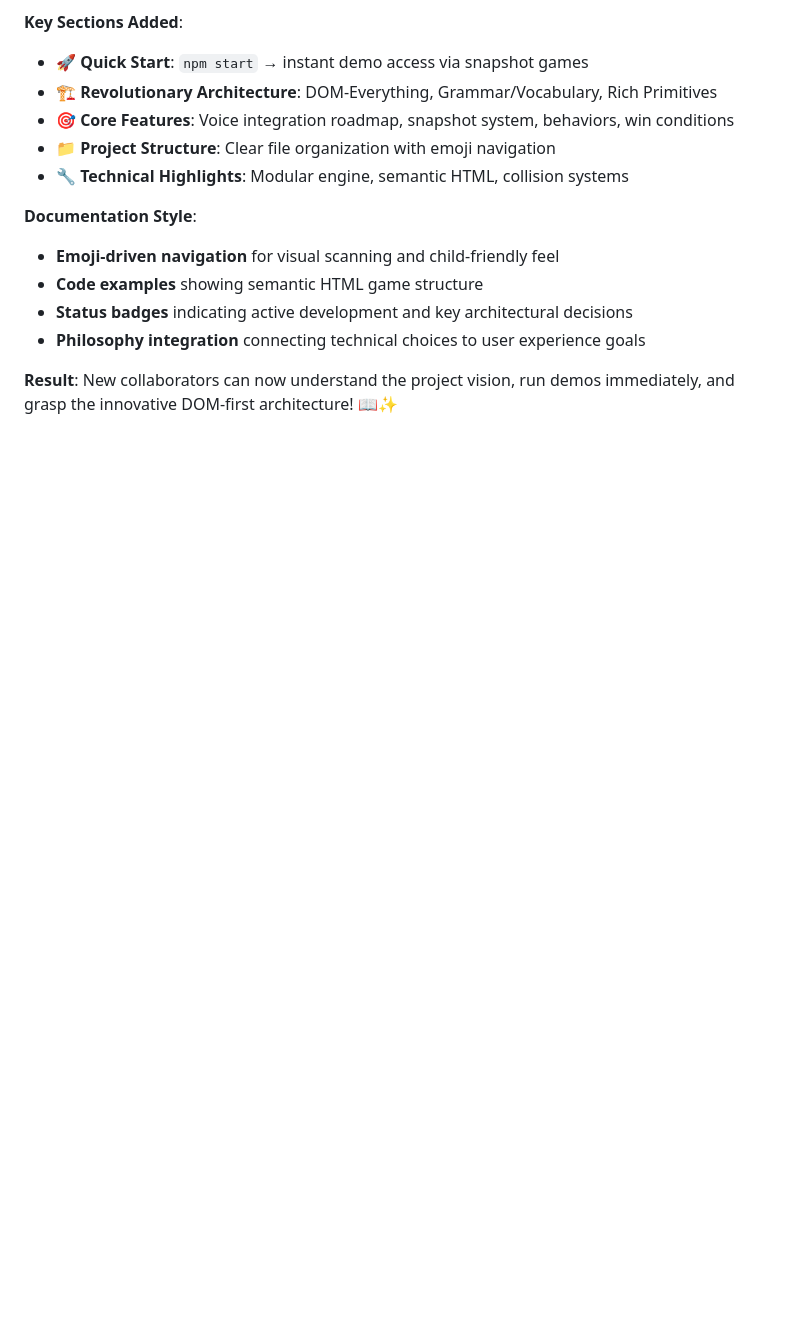
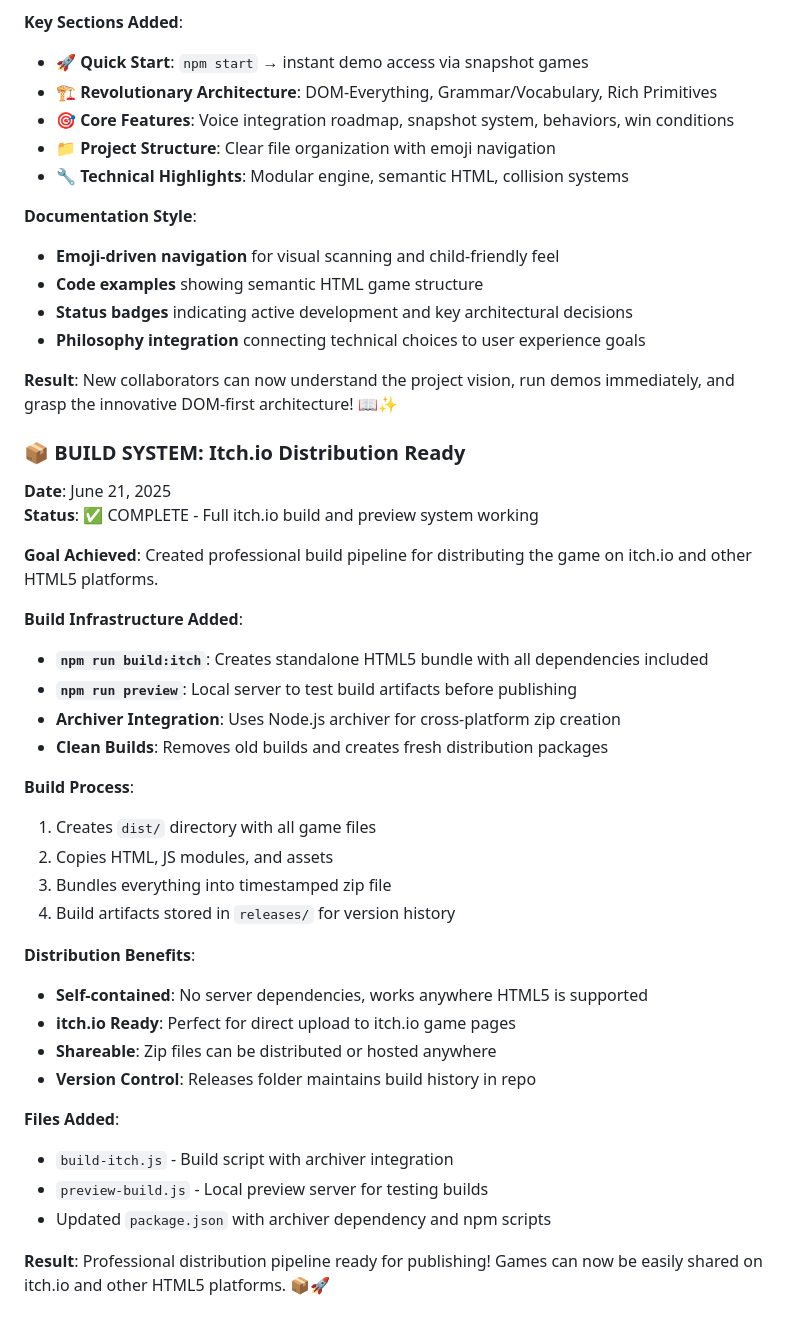
Before and after one commit to rranshous/stacksonstacks, a Markdown page: docs/dev-log.md, the part around the change. GitHub-like rendering; blank space fills up the shorter version.

```diff
--- a/docs/dev-log.md
+++ b/docs/dev-log.md
@@ -363,3 +363,34 @@ const currentLiveElements = Array.from(gameWorld.children).filter(child =>
 - **Philosophy integration** connecting technical choices to user experience goals
 
 **Result**: New collaborators can now understand the project vision, run demos immediately, and grasp the innovative DOM-first architecture! 📖✨
+
+### 📦 **BUILD SYSTEM: Itch.io Distribution Ready**
+**Date**: June 21, 2025
+**Status**: ✅ COMPLETE - Full itch.io build and preview system working
+
+**Goal Achieved**: Created professional build pipeline for distributing the game on itch.io and other HTML5 platforms.
+
+**Build Infrastructure Added**:
+- **`npm run build:itch`**: Creates standalone HTML5 bundle with all dependencies included
+- **`npm run preview`**: Local server to test build artifacts before publishing
+- **Archiver Integration**: Uses Node.js archiver for cross-platform zip creation
+- **Clean Builds**: Removes old builds and creates fresh distribution packages
+
+**Build Process**:
+1. Creates `dist/` directory with all game files
+2. Copies HTML, JS modules, and assets
+3. Bundles everything into timestamped zip file
+4. Build artifacts stored in `releases/` for version history
+
+**Distribution Benefits**:
+- **Self-contained**: No server dependencies, works anywhere HTML5 is supported
+- **itch.io Ready**: Perfect for direct upload to itch.io game pages
+- **Shareable**: Zip files can be distributed or hosted anywhere
+- **Version Control**: Releases folder maintains build history in repo
+
+**Files Added**:
+- `build-itch.js` - Build script with archiver integration
+- `preview-build.js` - Local preview server for testing builds
+- Updated `package.json` with archiver dependency and npm scripts
+
+**Result**: Professional distribution pipeline ready for publishing! Games can now be easily shared on itch.io and other HTML5 platforms. 📦🚀
```
Also changed, not shown: README.md (+14 -0 lines).
